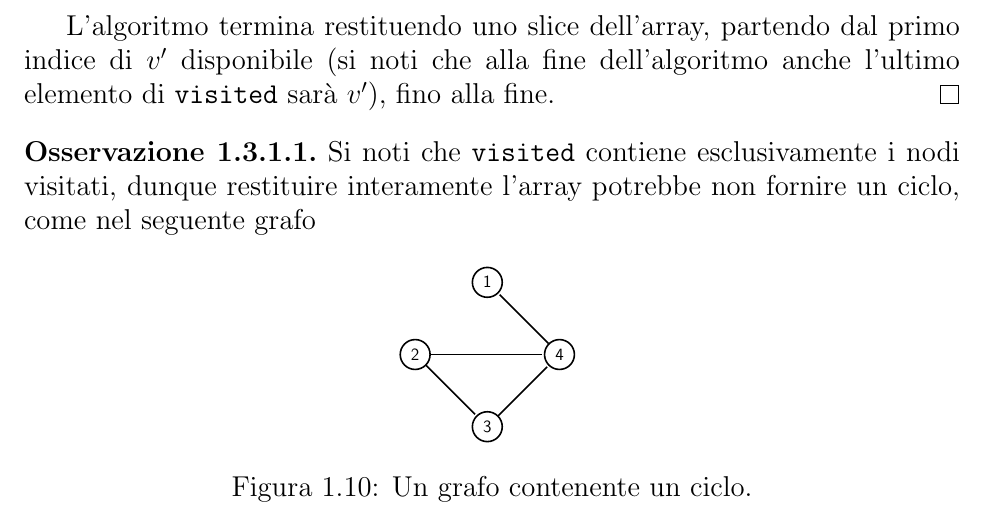
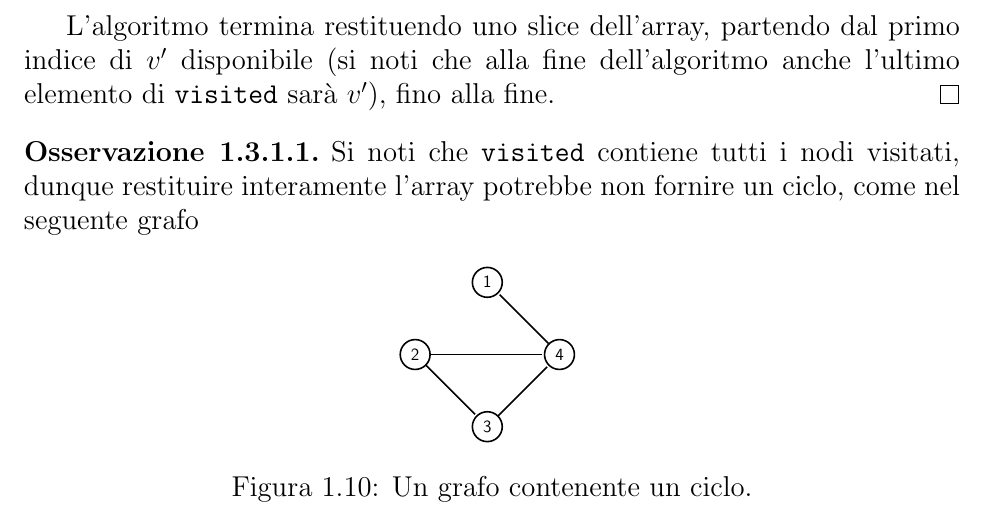
Before and after one commit to aflaag-notes/algorithms, a LaTeX document (src/main.tex): part of page 12 of 13, cut so that both start at the same text. Compiled offline with pdfLaTeX.

Commit message:
small fix

```diff
--- a/src/main.tex
+++ b/src/main.tex
@@ -486,7 +486,7 @@
 \end{proof}
 
 \begin{remark}
-    Si noti che \texttt{visited} contiene esclusivamente i nodi visitati, dunque restituire interamente l'array potrebbe non fornire un ciclo, come nel seguente grafo
+    Si noti che \texttt{visited} contiene tutti i nodi visitati, dunque restituire interamente l'array potrebbe non fornire un ciclo, come nel seguente grafo
     \begin{figure}[H]
         \centering
         \begin{tikzpicture}[-,>=stealth',shorten >=1pt,auto,node distance=3cm,thick,main node/.style={scale=0.6,circle,draw,font=\sffamily\normalsize}]
```
